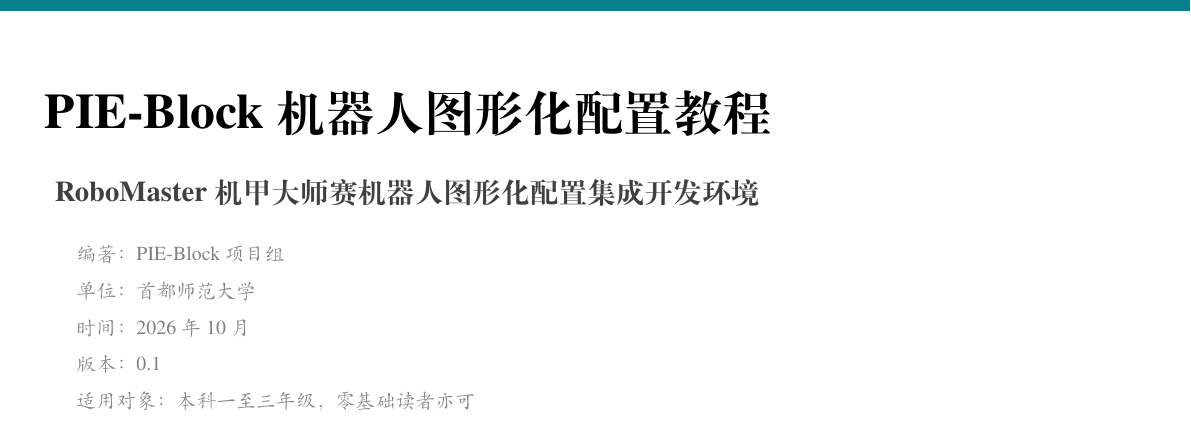
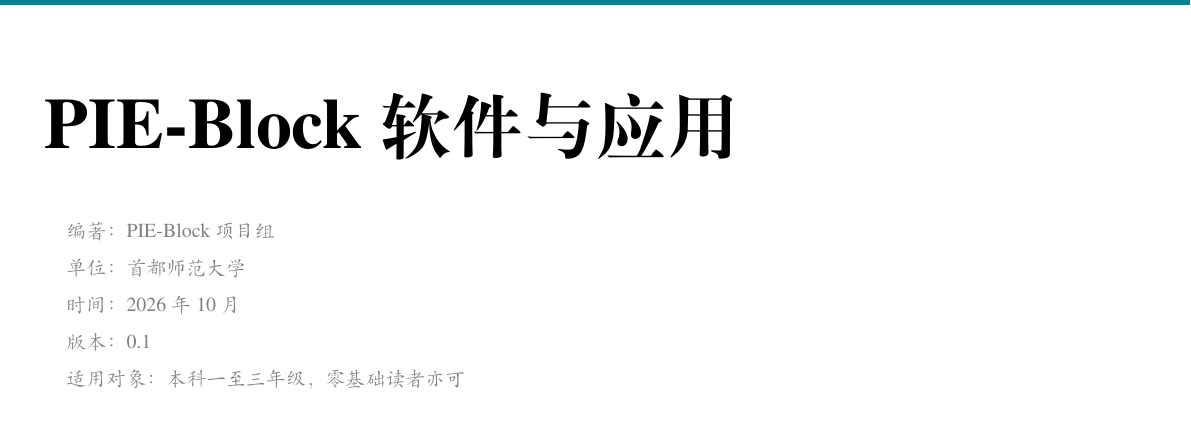
Before and after one commit to louqingjie/PIE-Block, a LaTeX book (book/main.tex): part of page 1 of 16, cut at the place of the change. Compiled offline with XeLaTeX; a missing font is replaced by an installed copy or a similar font.

Commit message:
docs(book): 封面改用 W.PIE 标识，放大书名并移除截图与校徽
封面横幅去掉软件截图，右上角改为 W.PIE 学生创新实验室标识；取消右下角校名图片；书名改为《PIE-Block 软件与应用》并放大到 36pt，去掉灰色副标题。

```diff
--- a/book/main.tex
+++ b/book/main.tex
@@ -9,8 +9,8 @@
 \documentclass[lang=cn,10pt,scheme=chinese,color=blue]{elegantbook}
 
 % ---------------------------- 书目信息 --------------------------------------
-\title{PIE-Block 机器人图形化配置教程}
-\subtitle{RoboMaster 机甲大师赛机器人图形化配置集成开发环境}
+% 封面标题：加大字号；\texorpdfstring 保证 PDF 书签里仍是纯文本
+\title{\texorpdfstring{\fontsize{36}{44}\selectfont PIE-Block 软件与应用}{PIE-Block 软件与应用}}
 \author{PIE-Block 项目组}
 \institute{首都师范大学}
 \date{2026 年 10 月}
@@ -26,8 +26,8 @@
 \definecolor{pieblockteal}{HTML}{087F8C}
 \colorlet{coverlinecolor}{pieblockteal}
 
-% ---------------------------- 封面与徽标 ------------------------------------
-\logo{image/logo.png}
+% ---------------------------- 封面 ------------------------------------------
+% 封面横幅右上角为 W.PIE 学生创新实验室标识；不再单独放右下角校名图片
 \cover{image/cover.jpg}
 
 % 目录显示到二级标题（章、节）
```
Also changed, not shown: book/README.md, book/image/cover.jpg, book/image/logo.png (deleted), book/image/wpie-logo.png (added).
